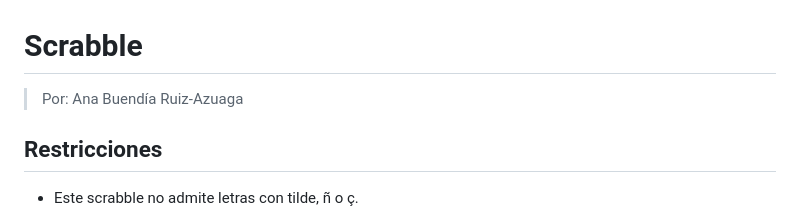
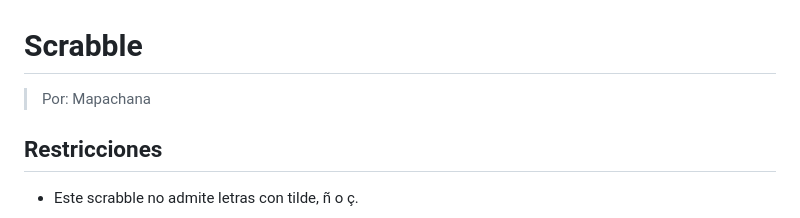
Before and after one commit to Mapachana/Pract_final_ED, a Markdown page: README.md, the part around the change. Drawn GitHub-style.

```diff
--- a/README.md
+++ b/README.md
@@ -1,6 +1,6 @@
 # Scrabble
 
-> Por: Ana Buendía Ruiz-Azuaga
+> Por: Mapachana
 
 ## Restricciones
 
```
